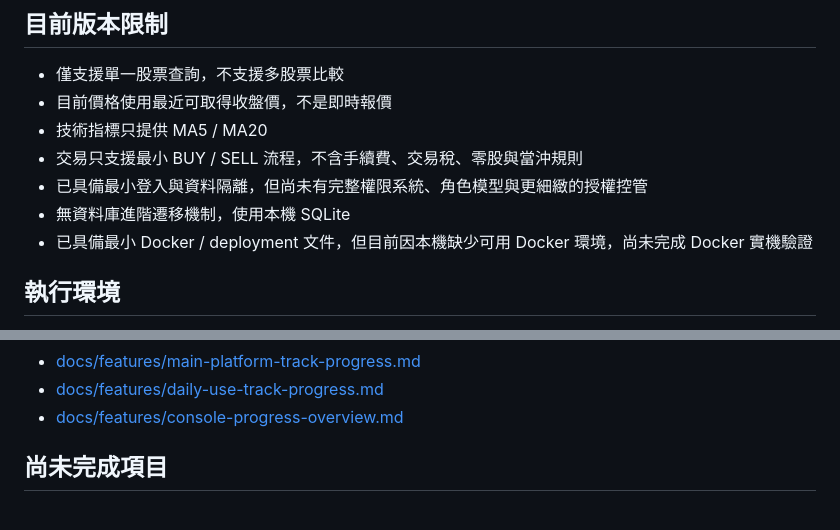
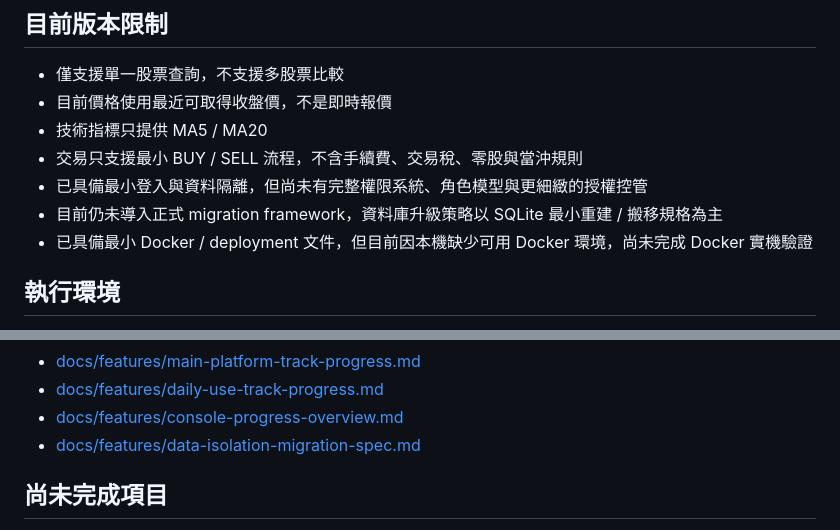
Before and after one commit to jeff841117/StockPredictionSystem, a Markdown page: README.md, 2 parts joined by grey strips. GitHub-like rendering.

Commit message:
docs: add data isolation migration spec

```diff
--- a/README.md
+++ b/README.md
@@ -27,7 +27,7 @@
 - 技術指標只提供 MA5 / MA20
 - 交易只支援最小 BUY / SELL 流程，不含手續費、交易稅、零股與當沖規則
 - 已具備最小登入與資料隔離，但尚未有完整權限系統、角色模型與更細緻的授權控管
-- 無資料庫進階遷移機制，使用本機 SQLite
+- 目前仍未導入正式 migration framework，資料庫升級策略以 SQLite 最小重建 / 搬移規格為主
 - 已具備最小 Docker / deployment 文件，但目前因本機缺少可用 Docker 環境，尚未完成 Docker 實機驗證
 
 ## 執行環境
@@ -441,6 +441,7 @@ tests/
 - [docs/features/main-platform-track-progress.md](docs/features/main-platform-track-progress.md)
 - [docs/features/daily-use-track-progress.md](docs/features/daily-use-track-progress.md)
 - [docs/features/console-progress-overview.md](docs/features/console-progress-overview.md)
+- [docs/features/data-isolation-migration-spec.md](docs/features/data-isolation-migration-spec.md)
 
 ## 尚未完成項目
 
```
Also changed, not shown: docs/features/data-isolation-migration-spec.md (added, +329 -0 lines).
